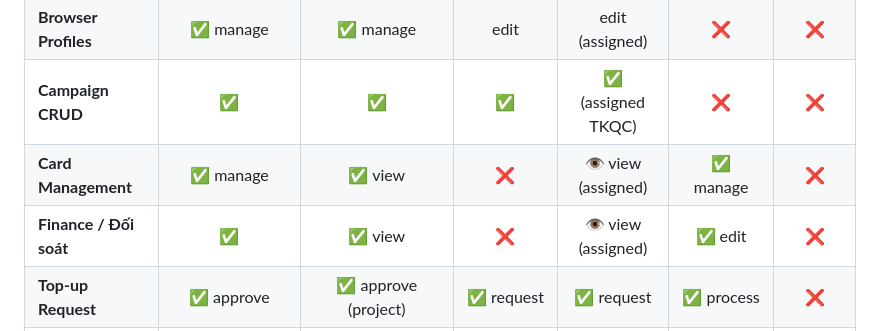
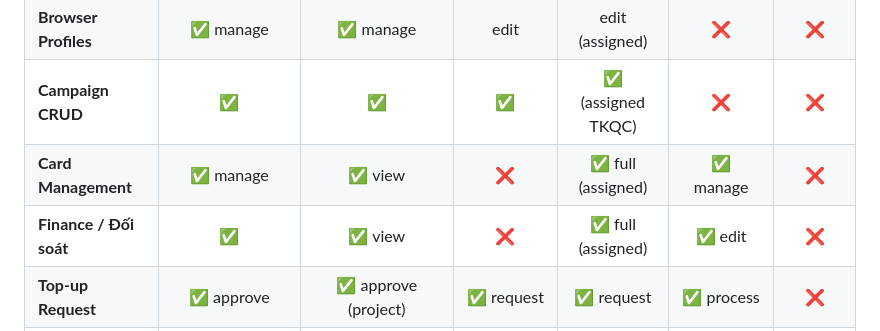
Before and after one commit to cucucha113-dotcom/Xcap-Management-Platform, a Markdown page: docs/system-diagrams/ngoai_san_account_system.md, the part around the change. Drawn GitHub-style.

Commit message:
🔧 marketer: full quyền Card + Finance trên tài sản assigned

```diff
--- a/docs/system-diagrams/ngoai_san_account_system.md
+++ b/docs/system-diagrams/ngoai_san_account_system.md
@@ -186,8 +186,8 @@ erDiagram
 | **BM/MCC/BC** | ✅ manage | ✅ manage | 👁️ view | ❌ | ❌ | ❌ |
 | **Browser Profiles** | ✅ manage | ✅ manage | edit | edit (assigned) | ❌ | ❌ |
 | **Campaign CRUD** | ✅ | ✅ | ✅ | ✅ (assigned TKQC) | ❌ | ❌ |
-| **Card Management** | ✅ manage | ✅ view | ❌ | 👁️ view (assigned) | ✅ manage | ❌ |
-| **Finance / Đối soát** | ✅ | ✅ view | ❌ | 👁️ view (assigned) | ✅ edit | ❌ |
+| **Card Management** | ✅ manage | ✅ view | ❌ | ✅ full (assigned) | ✅ manage | ❌ |
+| **Finance / Đối soát** | ✅ | ✅ view | ❌ | ✅ full (assigned) | ✅ edit | ❌ |
 | **Top-up Request** | ✅ approve | ✅ approve (project) | ✅ request | ✅ request | ✅ process | ❌ |
 | **Reports / Export** | ✅ export | ✅ export | 👁️ view | 👁️ view (self) | 👁️ view | ❌ |
 | **Content / Media** | ✅ | ✅ | ✅ view | 👁️ view | ❌ | ✅ edit |
```
